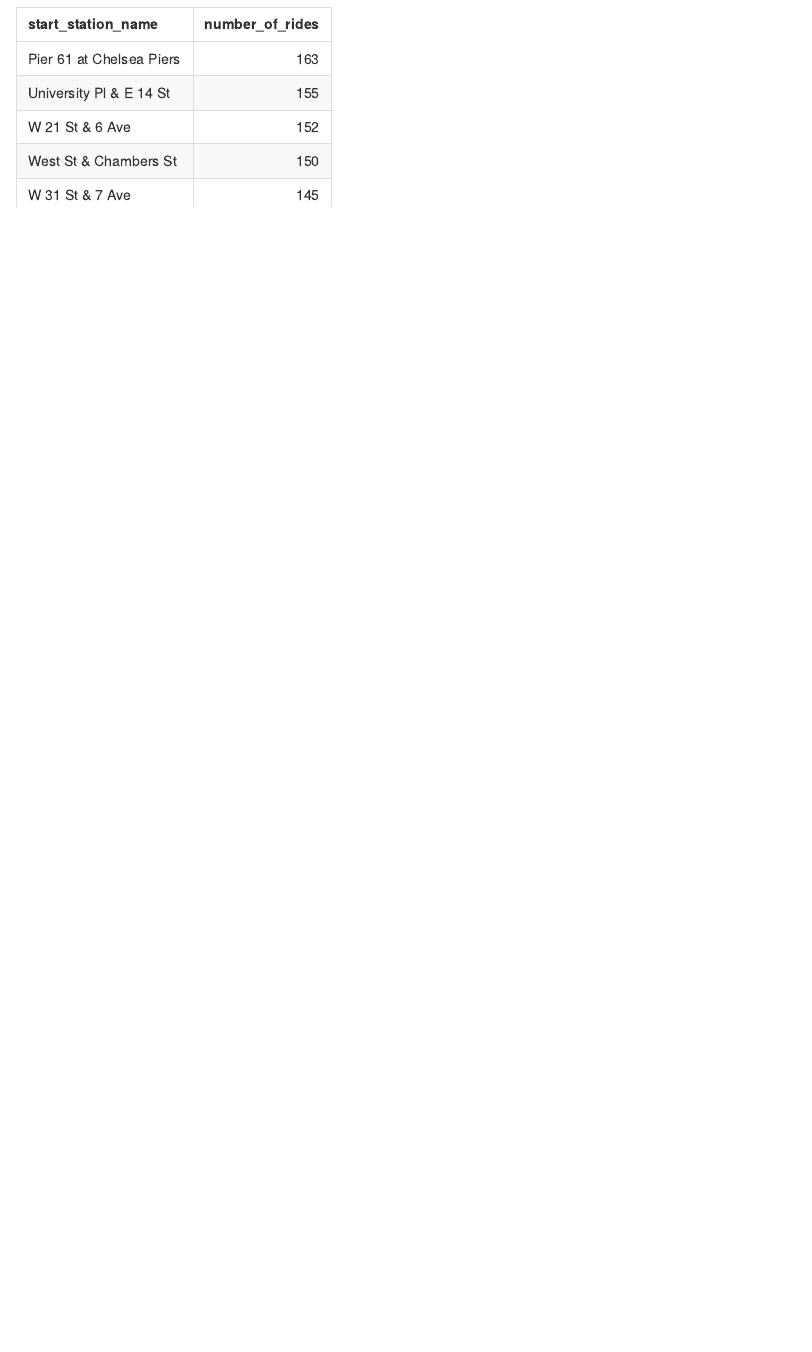
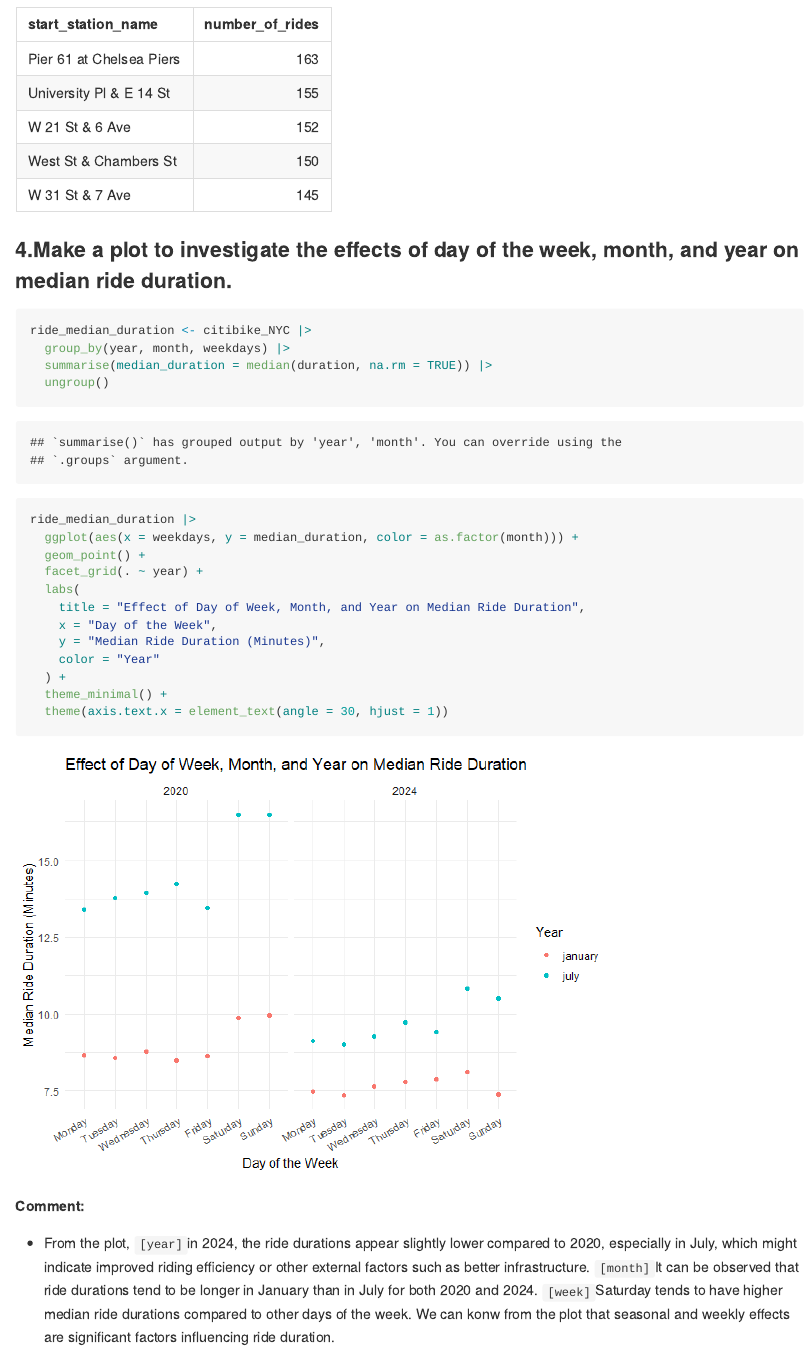
Before and after one commit to Zhou-cccc/p8105_hw3_lz3014, an R Markdown document (p8105_hw3_lz3014.Rmd): the page in a window 1100 px wide, from 14460 px down. The pictures show the output file p8105_hw3_lz3014.md that the author committed with the source, drawn offline in the style of GitHub; long lines of code are wrapped.

Commit message:
make a plot showing the effects of day of the week, month, and year on median ride duration, and comment it

````diff
--- a/p8105_hw3_lz3014.Rmd
+++ b/p8105_hw3_lz3014.Rmd
@@ -284,3 +284,27 @@ popular_stations_july_2024 <- citibike_NYC |>
   knitr::kable()
 popular_stations_july_2024
 ```
+
+### 4.Make a plot to investigate the effects of day of the week, month, and year on median ride duration.
+```{r}
+ride_median_duration <- citibike_NYC |>
+  group_by(year, month, weekdays) |>
+  summarise(median_duration = median(duration, na.rm = TRUE)) |>
+  ungroup()
+
+ride_median_duration |>
+  ggplot(aes(x = weekdays, y = median_duration, color = as.factor(month))) +
+  geom_point() +
+  facet_grid(. ~ year) +
+  labs(
+    title = "Effect of Day of Week, Month, and Year on Median Ride Duration",
+    x = "Day of the Week",
+    y = "Median Ride Duration (Minutes)",
+    color = "Year"
+  ) +
+  theme_minimal() +
+  theme(axis.text.x = element_text(angle = 30, hjust = 1))
+```
+
+**Comment:**
+- From the plot, `[year]`in 2024, the ride durations appear slightly lower compared to 2020, especially in July, which might indicate improved riding efficiency or other external factors such as better infrastructure. `[month]`It can be observed that ride durations tend to be longer in January than in July for both 2020 and 2024. `[week]`Saturday tends to have higher median ride durations compared to other days of the week. We can konw from the plot that seasonal and weekly effects are significant factors influencing ride duration.
````
Also changed, not shown: p8105_hw3_lz3014.md, p8105_hw3_lz3014_files/figure-gfm/unnamed-chunk-20-1.png (added).
